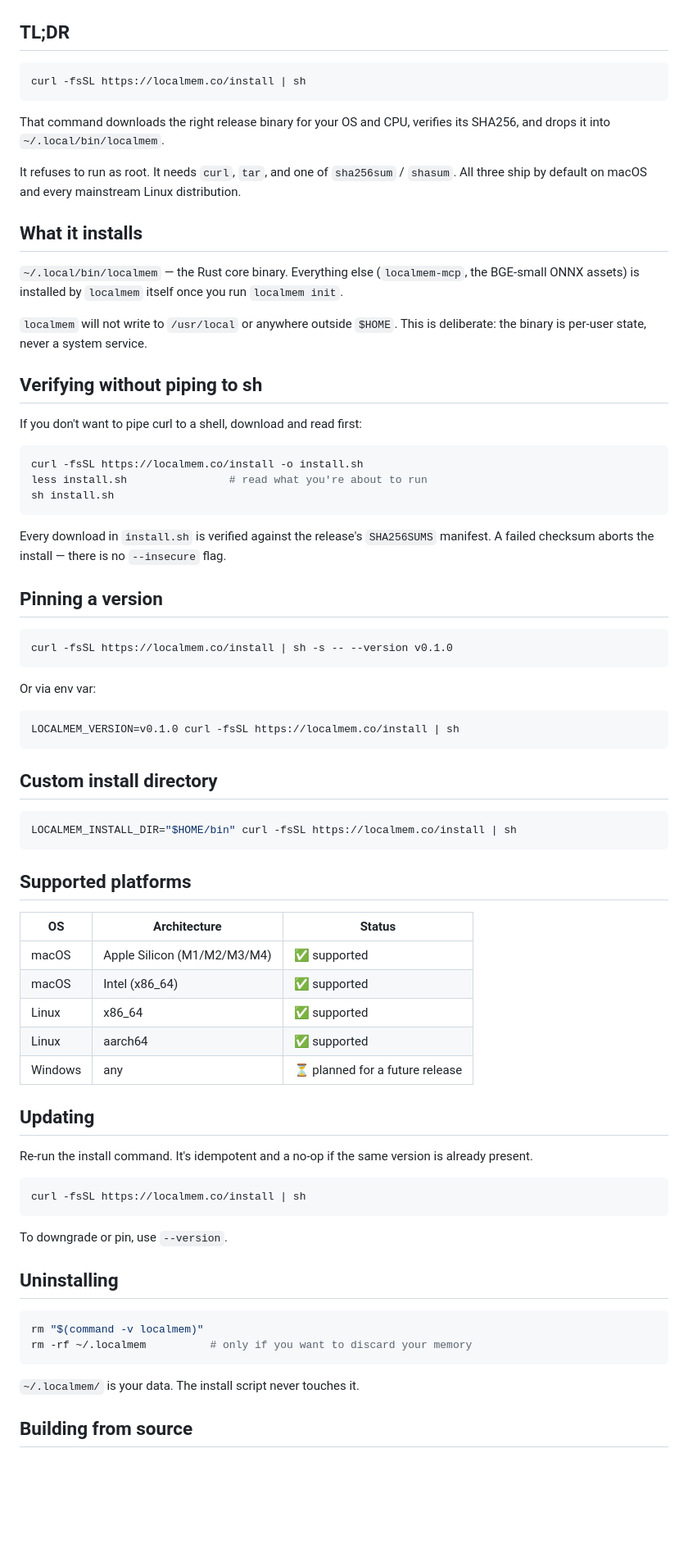
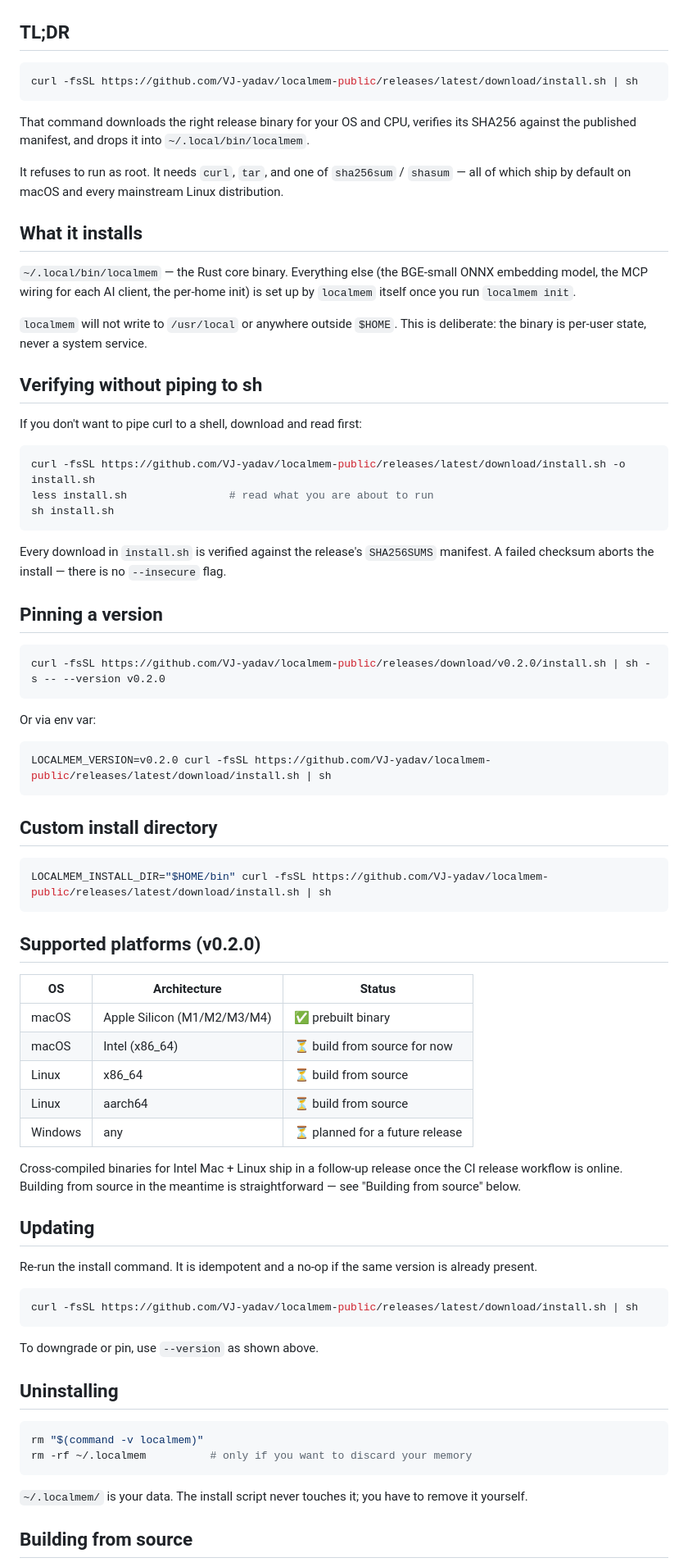
Before and after one commit to VJ-yadav/localmem-public, a Markdown page: docs/INSTALL.md, the part around one of its changes. Shown at 82% size. Rendered like a GitHub page; blank space fills up the shorter version.

````diff
--- a/docs/INSTALL.md
+++ b/docs/INSTALL.md
@@ -3,21 +3,23 @@
 ## TL;DR
 
 ```sh
-curl -fsSL https://localmem.co/install | sh
+curl -fsSL https://github.com/VJ-yadav/localmem-public/releases/latest/download/install.sh | sh
 ```
 
 That command downloads the right release binary for your OS and CPU,
-verifies its SHA256, and drops it into `~/.local/bin/localmem`.
+verifies its SHA256 against the published manifest, and drops it into
+`~/.local/bin/localmem`.
 
 It refuses to run as root. It needs `curl`, `tar`, and one of
-`sha256sum` / `shasum`. All three ship by default on macOS and every
-mainstream Linux distribution.
+`sha256sum` / `shasum` — all of which ship by default on macOS and
+every mainstream Linux distribution.
 
 ## What it installs
 
 `~/.local/bin/localmem` — the Rust core binary. Everything else
-(`localmem-mcp`, the BGE-small ONNX assets) is installed by `localmem`
-itself once you run `localmem init`.
+(the BGE-small ONNX embedding model, the MCP wiring for each AI
+client, the per-home init) is set up by `localmem` itself once you run
+`localmem init`.
 
 `localmem` will not write to `/usr/local` or anywhere outside `$HOME`.
 This is deliberate: the binary is per-user state, never a system
@@ -28,8 +30,8 @@ service.
 If you don't want to pipe curl to a shell, download and read first:
 
 ```sh
-curl -fsSL https://localmem.co/install -o install.sh
-less install.sh                # read what you're about to run
+curl -fsSL https://github.com/VJ-yadav/localmem-public/releases/latest/download/install.sh -o install.sh
+less install.sh                # read what you are about to run
 sh install.sh
 ```
 
@@ -40,41 +42,45 @@ no `--insecure` flag.
 ## Pinning a version
 
 ```sh
-curl -fsSL https://localmem.co/install | sh -s -- --version v0.1.0
+curl -fsSL https://github.com/VJ-yadav/localmem-public/releases/download/v0.2.0/install.sh | sh -s -- --version v0.2.0
 ```
 
 Or via env var:
 
 ```sh
-LOCALMEM_VERSION=v0.1.0 curl -fsSL https://localmem.co/install | sh
+LOCALMEM_VERSION=v0.2.0 curl -fsSL https://github.com/VJ-yadav/localmem-public/releases/latest/download/install.sh | sh
 ```
 
 ## Custom install directory
 
 ```sh
-LOCALMEM_INSTALL_DIR="$HOME/bin" curl -fsSL https://localmem.co/install | sh
+LOCALMEM_INSTALL_DIR="$HOME/bin" curl -fsSL https://github.com/VJ-yadav/localmem-public/releases/latest/download/install.sh | sh
 ```
 
-## Supported platforms
+## Supported platforms (v0.2.0)
 
 | OS | Architecture | Status |
 |---|---|---|
-| macOS | Apple Silicon (M1/M2/M3/M4) | ✅ supported |
-| macOS | Intel (x86_64) | ✅ supported |
-| Linux | x86_64 | ✅ supported |
-| Linux | aarch64 | ✅ supported |
+| macOS | Apple Silicon (M1/M2/M3/M4) | ✅ prebuilt binary |
+| macOS | Intel (x86_64) | ⏳ build from source for now |
+| Linux | x86_64 | ⏳ build from source |
+| Linux | aarch64 | ⏳ build from source |
 | Windows | any | ⏳ planned for a future release |
+
+Cross-compiled binaries for Intel Mac + Linux ship in a follow-up
+release once the CI release workflow is online. Building from source
+in the meantime is straightforward — see "Building from source" below.
 
 ## Updating
 
-Re-run the install command. It's idempotent and a no-op if the same
+Re-run the install command. It is idempotent and a no-op if the same
 version is already present.
 
 ```sh
-curl -fsSL https://localmem.co/install | sh
+curl -fsSL https://github.com/VJ-yadav/localmem-public/releases/latest/download/install.sh | sh
 ```
 
-To downgrade or pin, use `--version`.
+To downgrade or pin, use `--version` as shown above.
 
 ## Uninstalling
 
@@ -83,7 +89,8 @@ rm "$(command -v localmem)"
 rm -rf ~/.localmem          # only if you want to discard your memory
 ```
 
-`~/.localmem/` is your data. The install script never touches it.
+`~/.localmem/` is your data. The install script never touches it; you
+have to remove it yourself.
 
 ## Building from source
 
````
Also changed, not shown: other parts of docs/INSTALL.md (+22 -19 lines).
